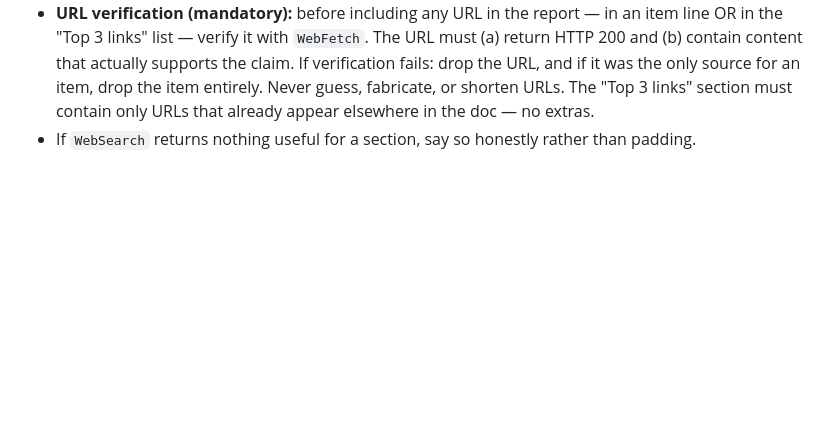
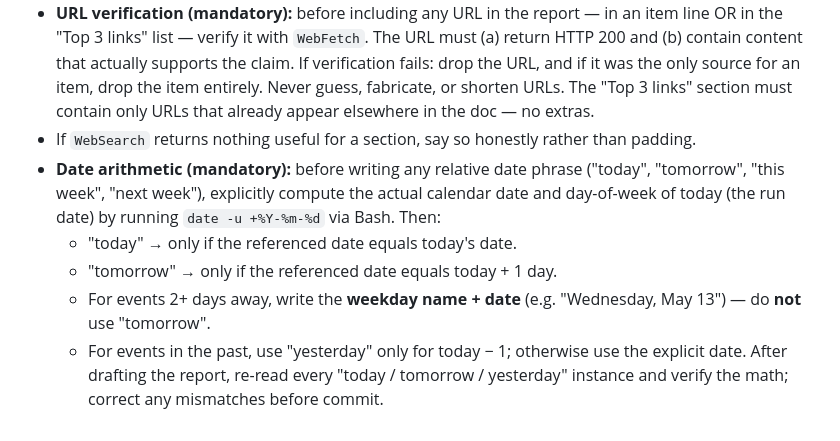
Before and after one commit to chandanshetty01/DailyRoutine, a Markdown page: ipo-watch/PROMPT.md, the part around the change. Rendered like a GitHub page; blank space fills up the shorter version.

Commit message:
ipo-watch: enforce date arithmetic for relative-date phrases
Add a hard rule requiring the routine to compute today's actual date
via Bash, then validate every "today / tomorrow / yesterday / this
week" phrase against real calendar math. Use weekday + date
("Wednesday, May 13") for events 2+ days away — never "tomorrow".

Caught by audit: the prior run wrote "Cerebras prices tomorrow, May 13"
when today was May 11 (May 13 is two days away, not one).

(Monthly prompt inherits this rule via its existing "all daily hard
rules apply" reference; no separate edit needed.)

Co-Authored-By: Claude Opus 4.7 (1M context) <noreply@anthropic.com>

```diff
--- a/ipo-watch/PROMPT.md
+++ b/ipo-watch/PROMPT.md
@@ -188,3 +188,9 @@ If a section other than "Next 30 Days" has no items, write `_Nothing today._`
 - Cite a source URL for every factual claim.
 - **URL verification (mandatory):** before including any URL in the report — in an item line OR in the "Top 3 links" list — verify it with `WebFetch`. The URL must (a) return HTTP 200 and (b) contain content that actually supports the claim. If verification fails: drop the URL, and if it was the only source for an item, drop the item entirely. Never guess, fabricate, or shorten URLs. The "Top 3 links" section must contain only URLs that already appear elsewhere in the doc — no extras.
 - If `WebSearch` returns nothing useful for a section, say so honestly rather than padding.
+- **Date arithmetic (mandatory):** before writing any relative date phrase ("today", "tomorrow", "this week", "next week"), explicitly compute the actual calendar date and day-of-week of today (the run date) by running `date -u +%Y-%m-%d` via Bash. Then:
+  - "today" → only if the referenced date equals today's date.
+  - "tomorrow" → only if the referenced date equals today + 1 day.
+  - For events 2+ days away, write the **weekday name + date** (e.g. "Wednesday, May 13") — do **not** use "tomorrow".
+  - For events in the past, use "yesterday" only for today − 1; otherwise use the explicit date.
+  After drafting the report, re-read every "today / tomorrow / yesterday" instance and verify the math; correct any mismatches before commit.
```
